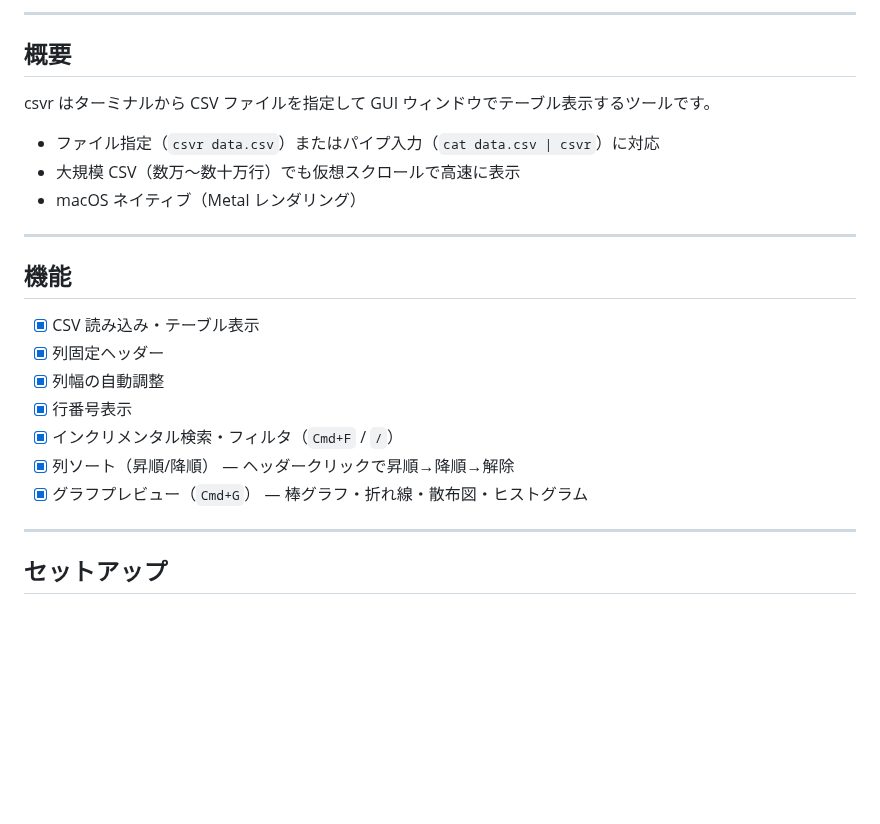
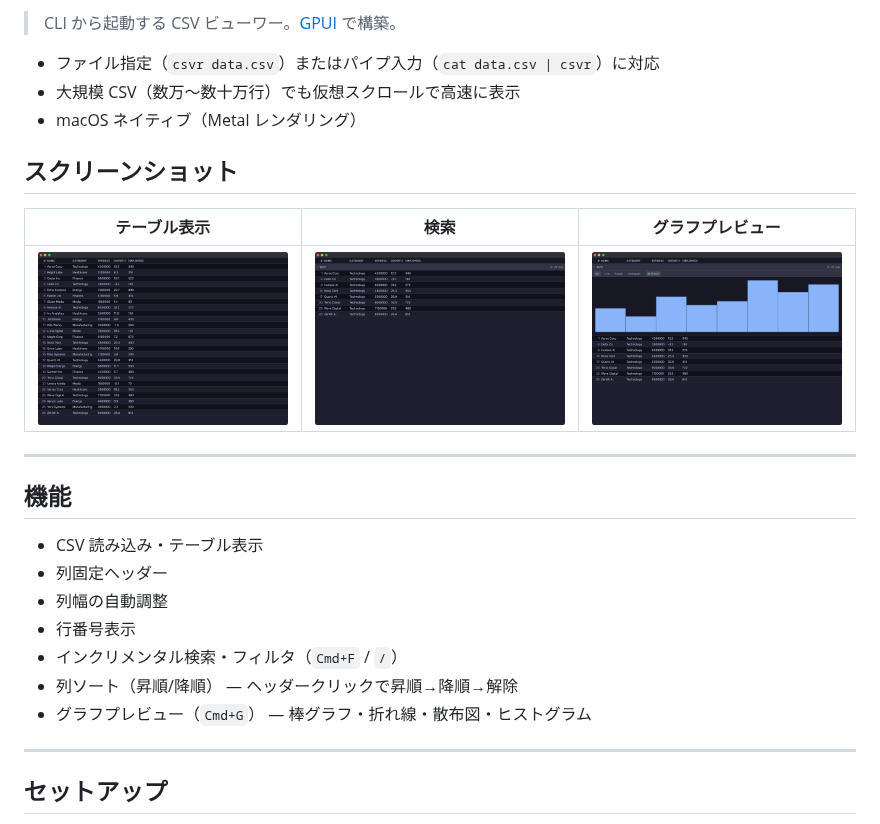
Before and after one commit to rysk-tanaka/csvr, a Markdown page: README.md, the part around one of its changes. Drawn GitHub-style; pictures changed too: docs/images/chart.png (added), docs/images/search.png (added), docs/images/table.png (added); blank space fills up the shorter version.

Commit message:
READMEにスクリーンショットと自動撮影スクリプトを追加 (#10)
* docs(readme): add ci badges to the header

* chore(scripts): add automated screenshot helper

* refactor(scripts): replace hardcoded sleep values with WAIT_SHORT variable

* refactor(scripts): filter window by PID and poll for readiness

* refactor(scripts): target process by PID, increase timeout, fail on swift errors

* refactor(scripts): allow overriding wait times via environment variables

* fix(scripts): add macOS guard and fix stderr mixing in get_window_id

* fix(scripts): validate env vars, explicit PID arg, and cleanup timeout

* fix(scripts): integer-only WAIT_LAUNCH validation and WID numeric guard

* fix(scripts): remove redundant error message on get_window_id failure

* fix(scripts): base-10 arithmetic, fix validation messages and regex, consistent stderr handling

```diff
--- a/README.md
+++ b/README.md
@@ -4,25 +7,27 @@
 
----
-
-## 概要
-
-csvr はターミナルから CSV ファイルを指定して GUI ウィンドウでテーブル表示するツールです。
+> CLI から起動する CSV ビューワー。[GPUI](https://github.com/zed-industries/zed/tree/main/crates/gpui) で構築。
 
 - ファイル指定（`csvr data.csv`）またはパイプ入力（`cat data.csv | csvr`）に対応
 - 大規模 CSV（数万〜数十万行）でも仮想スクロールで高速に表示
 - macOS ネイティブ（Metal レンダリング）
 
+## スクリーンショット
+
+| テーブル表示 | 検索 | グラフプレビュー |
+| :---: | :---: | :---: |
+| ![テーブル表示](docs/images/table.png) | ![検索](docs/images/search.png) | ![グラフプレビュー](docs/images/chart.png) |
+
 ---
 
 ## 機能
 
-- [x] CSV 読み込み・テーブル表示
-- [x] 列固定ヘッダー
-- [x] 列幅の自動調整
-- [x] 行番号表示
-- [x] インクリメンタル検索・フィルタ（`Cmd+F` / `/`）
-- [x] 列ソート（昇順/降順） — ヘッダークリックで昇順→降順→解除
-- [x] グラフプレビュー（`Cmd+G`） — 棒グラフ・折れ線・散布図・ヒストグラム
+- CSV 読み込み・テーブル表示
+- 列固定ヘッダー
+- 列幅の自動調整
+- 行番号表示
+- インクリメンタル検索・フィルタ（`Cmd+F` / `/`）
+- 列ソート（昇順/降順） — ヘッダークリックで昇順→降順→解除
+- グラフプレビュー（`Cmd+G`） — 棒グラフ・折れ線・散布図・ヒストグラム
 
 ---
 
```
Also changed, not shown: other parts of README.md (+4 -1 lines), CLAUDE.md (+2 -1 lines), 2 other files.
